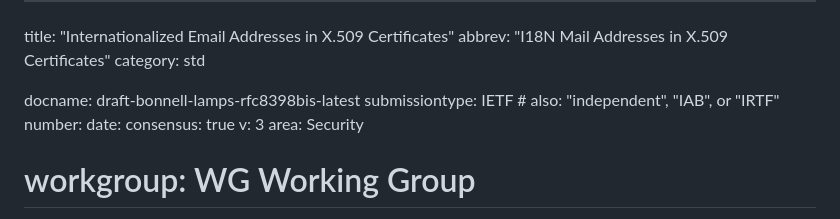
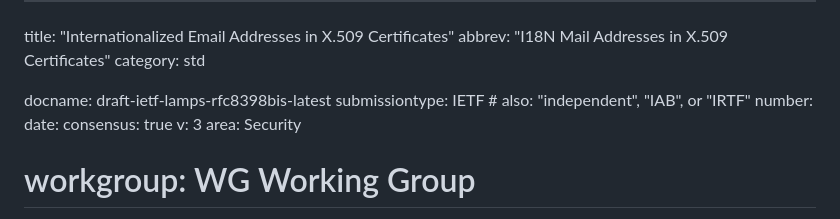
Before and after one commit to CBonnell/draft-lamps-rfc8398-bis, a Markdown page: draft-ietf-lamps-rfc8398bis.md, the part around the change. Rendered like a GitHub page.

Commit message:
Update docname to reflect WG adoption

```diff
--- a/draft-bonnell-lamps-rfc8398bis.md
+++ b/draft-ietf-lamps-rfc8398bis.md
@@ -3,7 +3,7 @@ title: "Internationalized Email Addresses in X.509 Certificates"
 abbrev: "I18N Mail Addresses in X.509 Certificates"
 category: std
 
-docname: draft-bonnell-lamps-rfc8398bis-latest
+docname: draft-ietf-lamps-rfc8398bis-latest
 submissiontype: IETF  # also: "independent", "IAB", or "IRTF"
 number:
 date:
```
